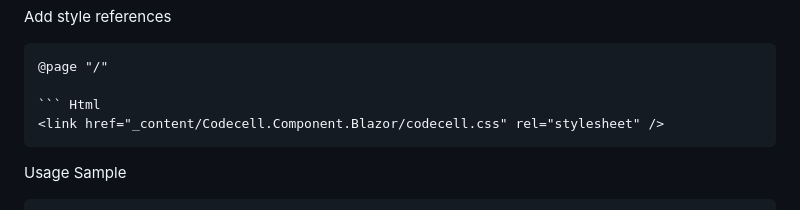
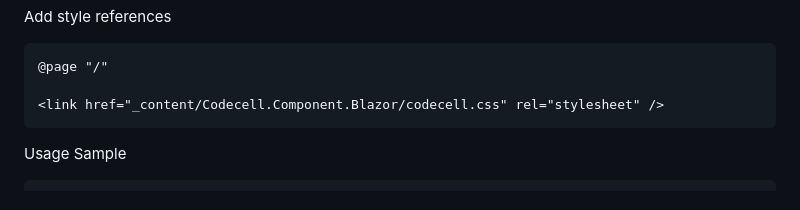
Before and after one commit to codecellir/Codecell.Blazor.Components, a Markdown page: README.md, the part around the change. Drawn GitHub-style.

````diff
--- a/README.md
+++ b/README.md
@@ -37,7 +37,6 @@ Add style references
 ``` Razor
 @page "/"
 
-``` Html
 <link href="_content/Codecell.Component.Blazor/codecell.css" rel="stylesheet" />
 ```
 
````
